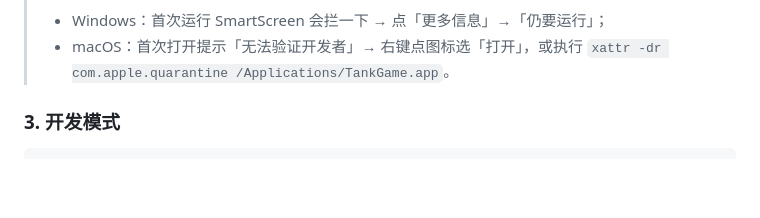
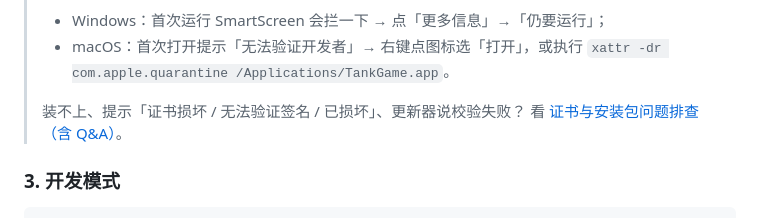
Before and after one commit to Adamisatree/TankGame, a Markdown page: README.md, the part around the change. Rendered like a GitHub page; blank space fills up the shorter version.

```diff
--- a/README.md
+++ b/README.md
@@ -39,6 +39,9 @@
 > 安装包没有做代码签名（个人项目拿不到证书），所以：
 > - Windows：首次运行 SmartScreen 会拦一下 → 点「更多信息」→「仍要运行」；
 > - macOS：首次打开提示「无法验证开发者」→ 右键点图标选「打开」，或执行 `xattr -dr com.apple.quarantine /Applications/TankGame.app`。
+>
+> 装不上、提示「证书损坏 / 无法验证签名 / 已损坏」、更新器说校验失败？
+> 看 [证书与安装包问题排查（含 Q&A）](docs/troubleshoot-signing.md)。
 
 ### 3. 开发模式
 
```
Also changed, not shown: docs/troubleshoot-signing.md (added, +283 -0 lines).
